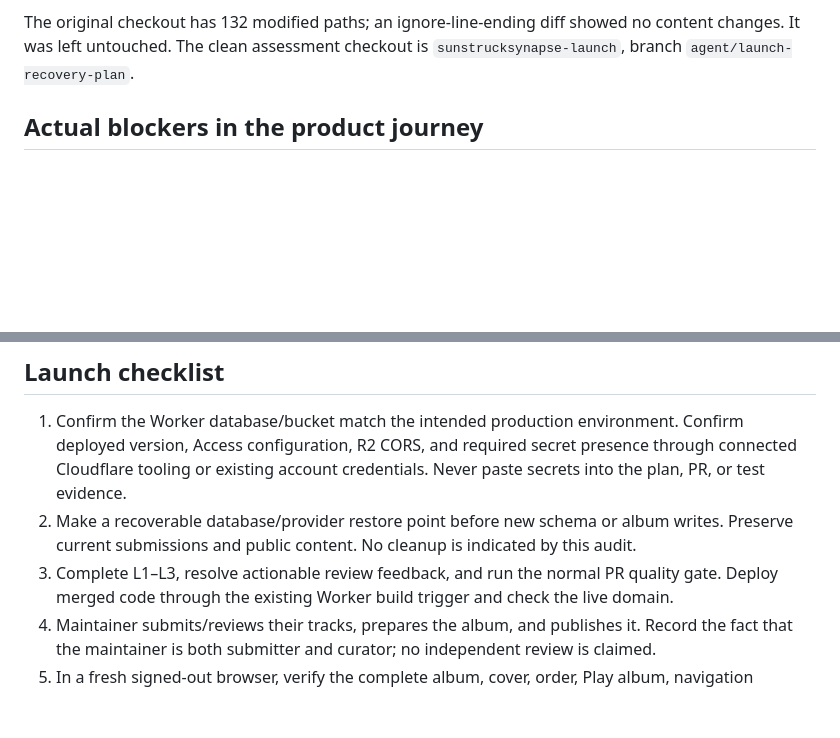
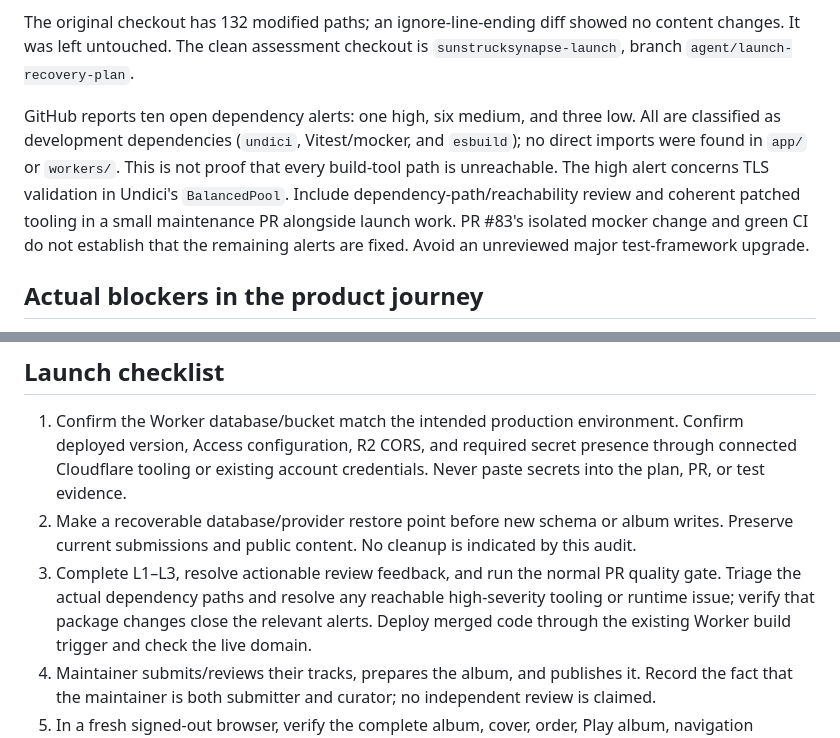
Before and after one commit to svdb-hotmail/sunstrucksynapse.com, a Markdown page: docs/launch-recovery-plan.md, 2 parts joined by grey strips. Rendered like a GitHub page; blank space fills up the shorter version.

Commit message:
docs: record development dependency alert triage

```diff
--- a/docs/launch-recovery-plan.md
+++ b/docs/launch-recovery-plan.md
@@ -51,6 +51,14 @@ still needs account-side confirmation before any write or migration is applied.
 The original checkout has 132 modified paths; an ignore-line-ending diff showed no content
 changes. It was left untouched. The clean assessment checkout is
 `sunstrucksynapse-launch`, branch `agent/launch-recovery-plan`.
+
+GitHub reports ten open dependency alerts: one high, six medium, and three low. All are
+classified as development dependencies (`undici`, Vitest/mocker, and `esbuild`); no direct
+imports were found in `app/` or `workers/`. This is not proof that every build-tool path is
+unreachable. The high alert concerns TLS validation in Undici's `BalancedPool`. Include
+dependency-path/reachability review and coherent patched tooling in a small maintenance
+PR alongside launch work. PR #83's isolated mocker change and green CI do not establish
+that the remaining alerts are fixed. Avoid an unreviewed major test-framework upgrade.
 
 ## Actual blockers in the product journey
 
@@ -222,6 +230,8 @@ album listening spot-check. Verify actual browser playback, not only an HTTP aud
 2. Make a recoverable database/provider restore point before new schema or album writes.
    Preserve current submissions and public content. No cleanup is indicated by this audit.
 3. Complete L1–L3, resolve actionable review feedback, and run the normal PR quality gate.
+   Triage the actual dependency paths and resolve any reachable high-severity tooling or
+   runtime issue; verify that package changes close the relevant alerts.
    Deploy merged code through the existing Worker build trigger and check the live domain.
 4. Maintainer submits/reviews their tracks, prepares the album, and publishes it. Record the
    fact that the maintainer is both submitter and curator; no independent review is claimed.
```
